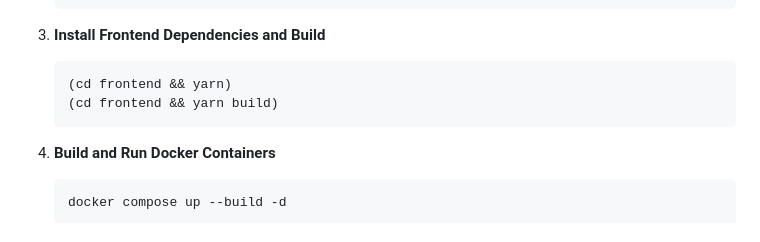
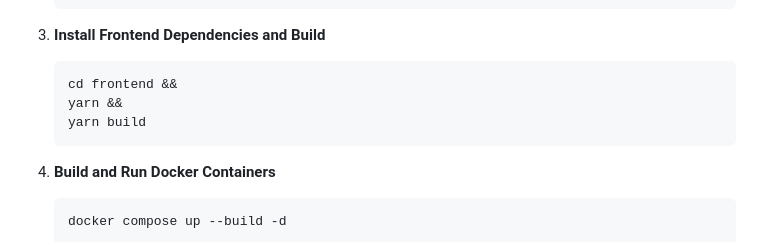
Before and after one commit to tarikkavaz/TheBoilerplate, a Markdown page: README.md, the part around the change. Drawn GitHub-style.

Commit message:
Update README.md for improved clarity in frontend dependency installation and build instructions

````diff
--- a/README.md
+++ b/README.md
@@ -39,8 +39,9 @@ This guide provides instructions for setting up and deploying TheBoilerplate pro
 
 3. **Install Frontend Dependencies and Build**
     ```bash
-    (cd frontend && yarn)
-    (cd frontend && yarn build)
+    cd frontend &&
+    yarn &&
+    yarn build
     ```
 
 4. **Build and Run Docker Containers**
````
